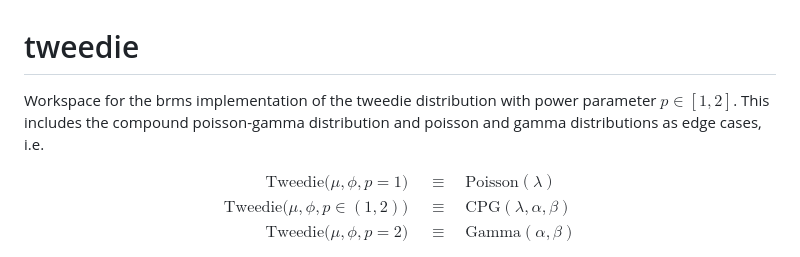
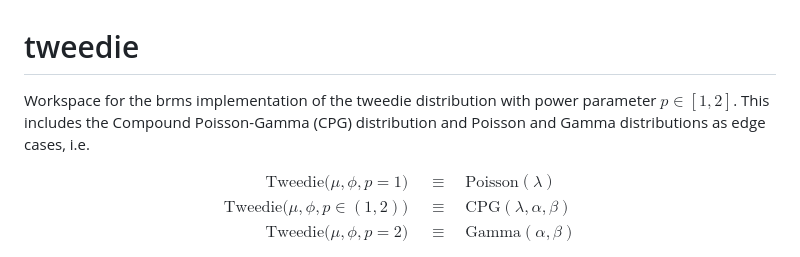
Before and after one commit to open-AIMS/tweedie, a Markdown page: README.md, the part around the change. GitHub-like rendering.

```diff
--- a/README.md
+++ b/README.md
@@ -1,5 +1,5 @@
 # tweedie
-Workspace for the brms implementation of the tweedie distribution with power parameter $p \in[1, 2]$. This includes the compound poisson-gamma distribution and poisson and gamma distributions as edge cases, i.e.
+Workspace for the brms implementation of the tweedie distribution with power parameter $p \in[1, 2]$. This includes the Compound Poisson-Gamma (CPG) distribution and Poisson and Gamma distributions as edge cases, i.e.
 
 $$
 \begin{align*}
```
